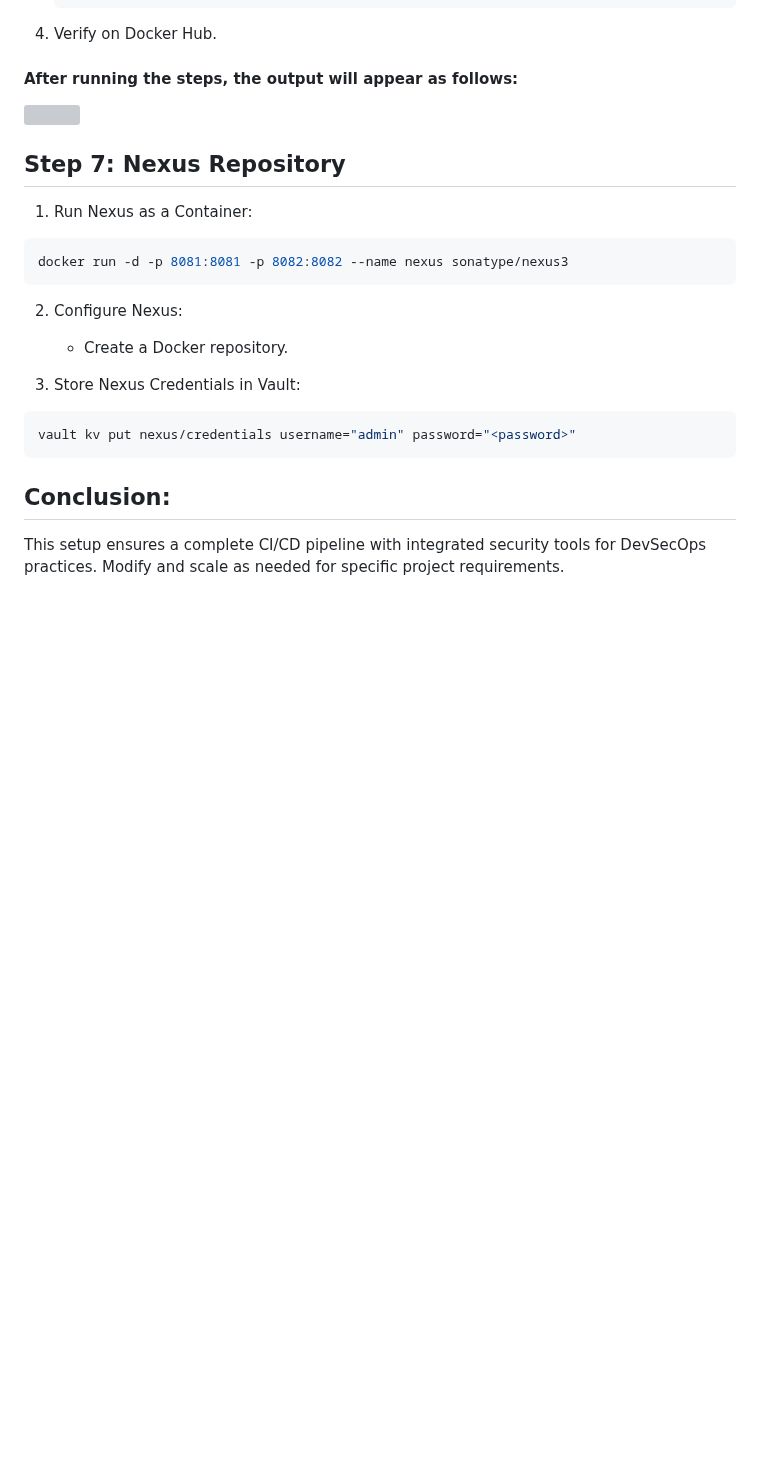
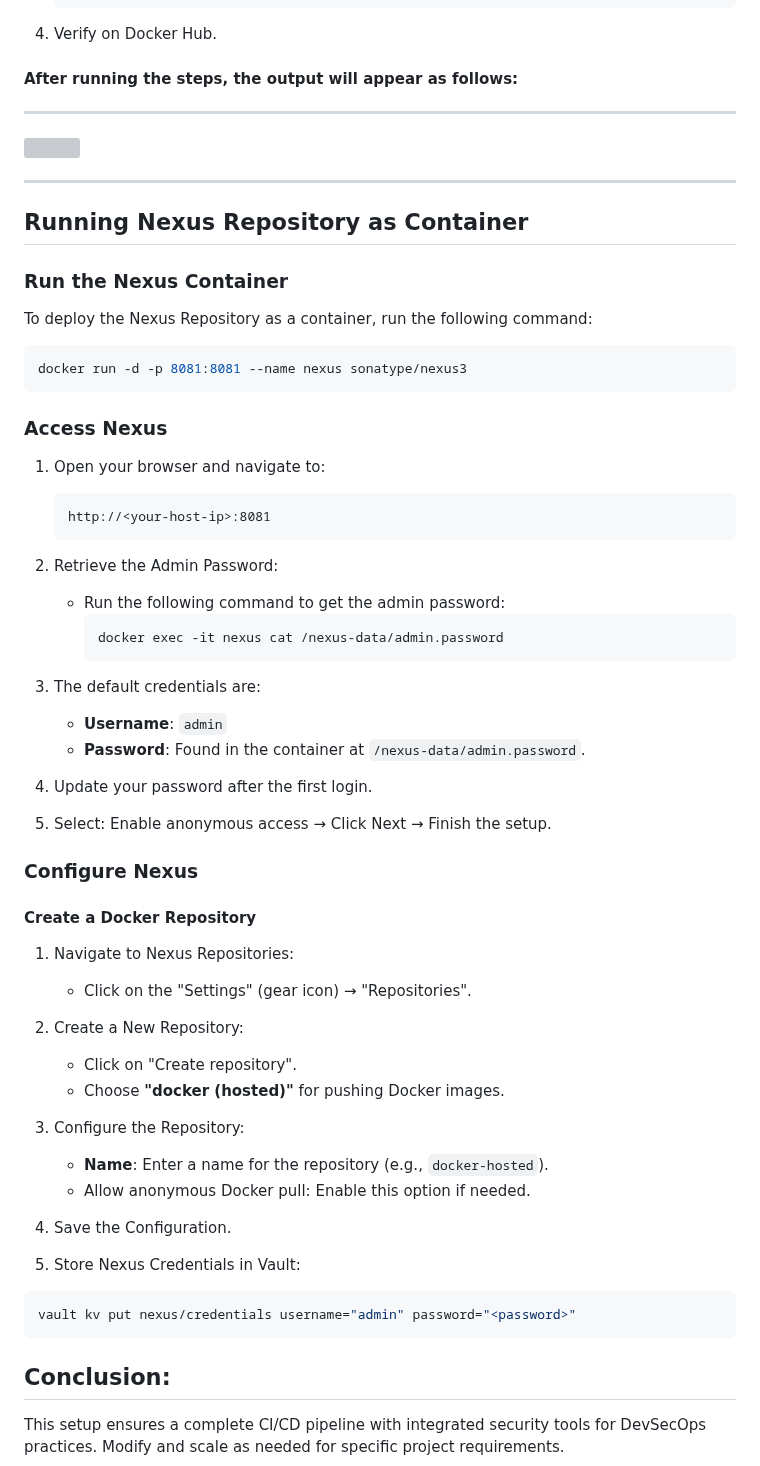
Before and after one commit to vreguraman/DevSecOps-End-to-End-Project, a Markdown page: Readme.md, the part around one of its changes. GitHub-like rendering; blank space fills up the shorter version; grey boxes are pictures that could not be loaded.

Commit message:
Devsecops

````diff
--- a/Readme.md
+++ b/Readme.md
@@ -799,22 +801,54 @@ To store and share your Docker image, push it to a container registry like Docke
 4. Verify on Docker Hub.
 
 #### After running the steps, the output will appear as follows:
+---
 
 ![](/Images/dockerhub-success.jpg)
 
+---
 
 
-## Step 7: Nexus Repository
+## Running Nexus Repository as Container
 
-1. Run Nexus as a Container:
-
+### Run the Nexus Container
+To deploy the Nexus Repository as a container, run the following command:
 ```bash
-docker run -d -p 8081:8081 -p 8082:8082 --name nexus sonatype/nexus3
+docker run -d -p 8081:8081 --name nexus sonatype/nexus3
 ```
 
-2. Configure Nexus:
+### Access Nexus
+1. Open your browser and navigate to:
+   ```
+   http://<your-host-ip>:8081
+   ```
+2. Retrieve the Admin Password:
+   - Run the following command to get the admin password:
+     ```bash
+     docker exec -it nexus cat /nexus-data/admin.password
+     ```
+3. The default credentials are:
+   - **Username**: `admin`
+   - **Password**: Found in the container at `/nexus-data/admin.password`.
 
-   - Create a Docker repository.
+4. Update your password after the first login.
+5. Select: Enable anonymous access → Click Next → Finish the setup.
+
+### Configure Nexus
+
+#### Create a Docker Repository
+1. Navigate to Nexus Repositories:
+   - Click on the "Settings" (gear icon) → "Repositories".
+
+2. Create a New Repository:
+   - Click on "Create repository".
+   - Choose **"docker (hosted)"** for pushing Docker images.
+
+3. Configure the Repository:
+   - **Name**: Enter a name for the repository (e.g., `docker-hosted`).
+   - Allow anonymous Docker pull: Enable this option if needed.
+
+4. Save the Configuration.
+
 
 3. Store Nexus Credentials in Vault:
 
````
Also changed, not shown: other parts of Readme.md (+2 -0 lines).
